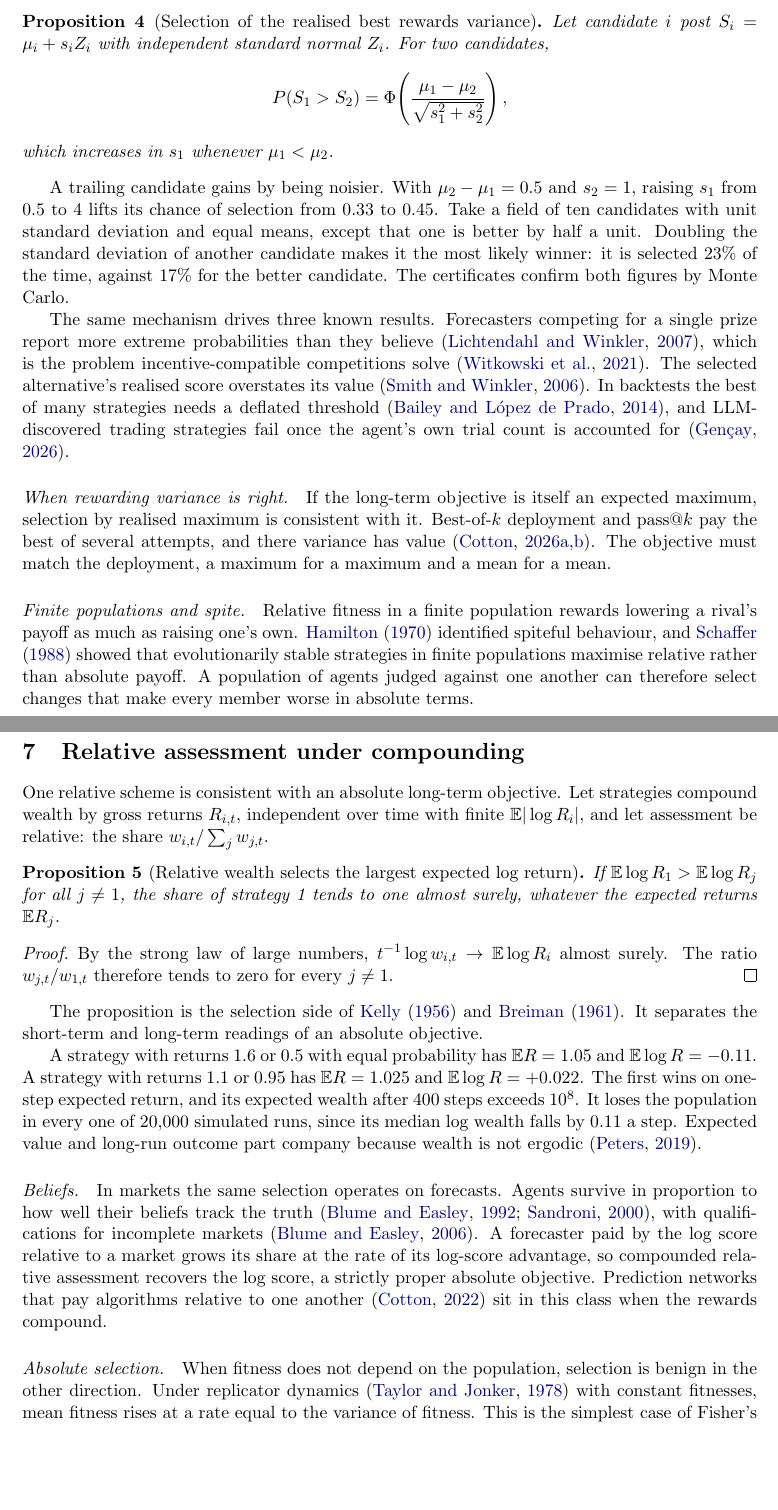
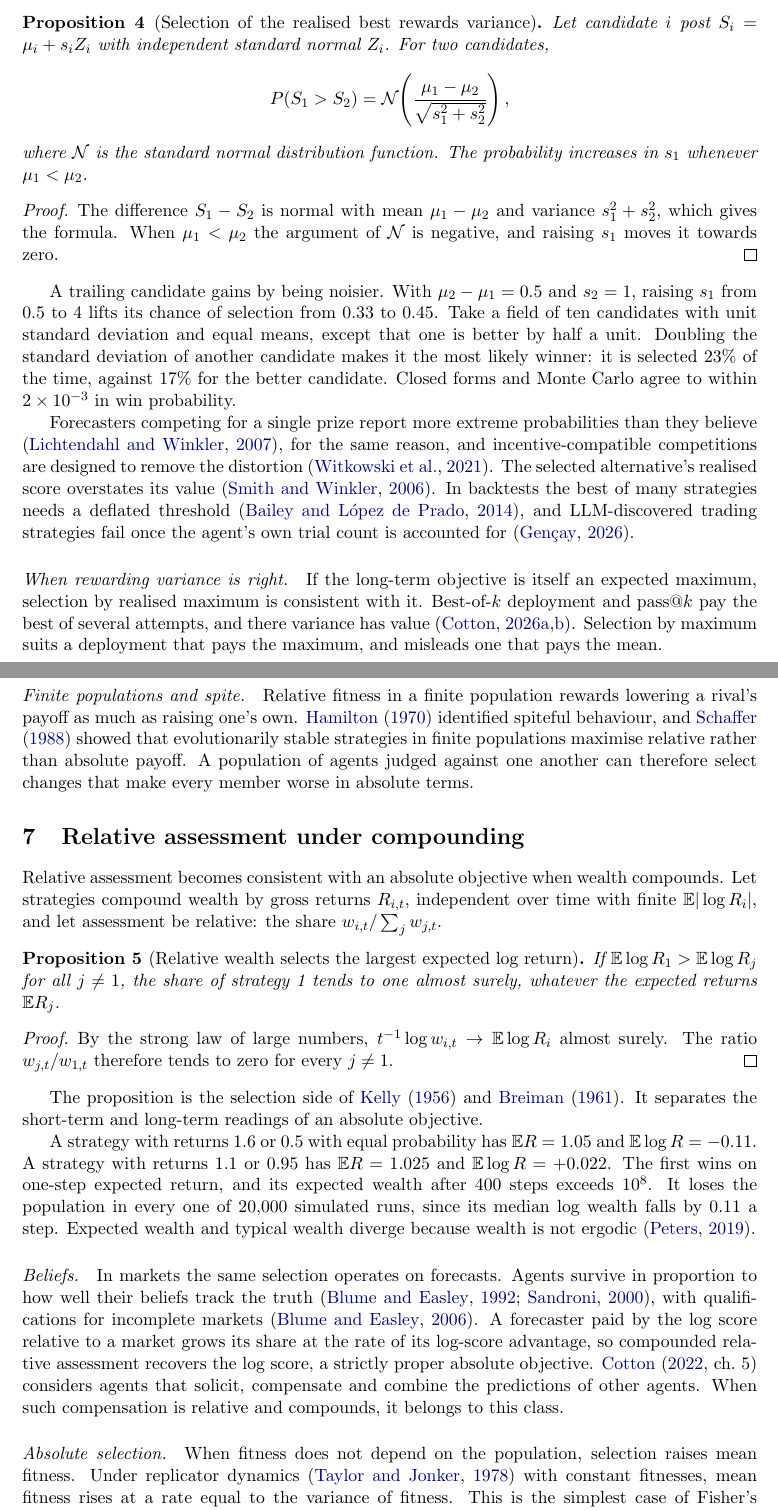
Before and after one commit to microprediction/metareasoning, a LaTeX paper (papers/objectives/paper.tex): two parts of pages 4 and 5 of 9, joined at a grey line, cut so that both start at the same text, the shorter picture padded with empty space. Compiled offline with pdfLaTeX.

Commit message:
Apply style dossier to the objectives note; cite Microprediction ch. 5
Co-Authored-By: Claude Opus 5.5 (1M context) <noreply@anthropic.com>

```diff
--- a/papers/objectives/paper.tex
+++ b/papers/objectives/paper.tex
@@ -210,21 +214,28 @@ highest realised score.
 Let candidate $i$ post $S_i=\mu_i+s_iZ_i$ with independent standard normal $Z_i$. For two
 candidates,
 \[
-P(S_1>S_2)=\Phi\!\left(\frac{\mu_1-\mu_2}{\sqrt{s_1^2+s_2^2}}\right),
+P(S_1>S_2)=\mathcal{N}\!\left(\frac{\mu_1-\mu_2}{\sqrt{s_1^2+s_2^2}}\right),
 \]
-which increases in $s_1$ whenever $\mu_1<\mu_2$.
+where $\mathcal{N}$ is the standard normal distribution function. The probability increases
+in $s_1$ whenever $\mu_1<\mu_2$.
 \end{proposition}
+
+\begin{proof}
+The difference $S_1-S_2$ is normal with mean $\mu_1-\mu_2$ and variance $s_1^2+s_2^2$, which
+gives the formula. When $\mu_1<\mu_2$ the argument of $\mathcal{N}$ is negative, and raising
+$s_1$ moves it towards zero.
+\end{proof}
 
 A trailing candidate gains by being noisier. With $\mu_2-\mu_1=0.5$ and $s_2=1$, raising $s_1$
 from $0.5$ to $4$ lifts its chance of selection from $0.33$ to $0.45$. Take a field of ten
 candidates with unit standard deviation and equal means, except that one is better by half a
 unit. Doubling the standard deviation of another candidate makes it the most likely winner: it
-is selected $23\%$ of the time, against $17\%$ for the better candidate. The
-certificates confirm both figures by Monte Carlo.
+is selected $23\%$ of the time, against $17\%$ for the better candidate. Closed forms and Monte Carlo
+agree to within $2\times10^{-3}$ in win probability.
 
-The same mechanism drives three known results. Forecasters competing for a single prize report
-more extreme probabilities than they believe \citep{lichtendahl2007competition}, which is the
-problem incentive-compatible competitions solve \citep{witkowski2021competitions}. The selected
+Forecasters competing for a single prize report more extreme probabilities than they believe
+\citep{lichtendahl2007competition}, for the same reason, and incentive-compatible competitions
+are designed to remove the distortion \citep{witkowski2021competitions}. The selected
 alternative's realised score overstates its value \citep{smith2006optimizer}. In backtests the
 best of many strategies needs a deflated threshold \citep{bailey2014deflated}, and LLM-discovered
 trading strategies fail once the agent's own trial count is accounted for
@@ -233,8 +244,8 @@ trading strategies fail once the agent's own trial count is accounted for
 \paragraph{When rewarding variance is right.} If the long-term objective is itself an expected
 maximum, selection by realised maximum is consistent with it. Best-of-$k$ deployment and
 pass@$k$ pay the best of several attempts, and there variance has value
-\citep{cotton2026wavefront,cotton2026passk}. The objective must match the deployment, a
-maximum for a maximum and a mean for a mean.
+\citep{cotton2026wavefront,cotton2026passk}. Selection by maximum suits a deployment that pays the
+maximum, and misleads one that pays the mean.
 
 \paragraph{Finite populations and spite.} Relative fitness in a finite population rewards
 lowering a rival's payoff as much as raising one's own. \citet{hamilton1970spite} identified
@@ -245,7 +256,8 @@ absolute terms.
 
 \section{Relative assessment under compounding}
 
-One relative scheme is consistent with an absolute long-term objective. Let strategies compound
+Relative assessment becomes consistent with an absolute objective when wealth compounds. Let
+strategies compound
 wealth by gross returns $R_{i,t}$, independent over time with finite $\E|\log R_i|$, and let
 assessment be relative: the share $w_{i,t}/\sum_j w_{j,t}$.
 
@@ -267,19 +279,20 @@ A strategy with returns $1.6$ or $0.5$ with equal probability has $\E R=1.05$ an
 $\E\log R=-0.11$. A strategy with returns $1.1$ or $0.95$ has $\E R=1.025$ and
 $\E\log R=+0.022$. The first wins on one-step expected return, and its expected wealth after
 400 steps exceeds $10^8$. It loses the population in every one of $20{,}000$ simulated runs,
-since its median log wealth falls by $0.11$ a step. Expected value and long-run outcome part
-company because wealth is not ergodic \citep{peters2019ergodicity}.
+since its median log wealth falls by $0.11$ a step. Expected wealth and typical wealth
+diverge because wealth is not ergodic \citep{peters2019ergodicity}.
 
 \paragraph{Beliefs.} In markets the same selection operates on forecasts. Agents survive in
 proportion to how well their beliefs track the truth
 \citep{blume1992evolution,sandroni2000markets}, with qualifications for incomplete markets
 \citep{blume2006smart}. A forecaster paid by the log score relative to a market grows its share
 at the rate of its log-score advantage, so compounded relative assessment recovers the log
-score, a strictly proper absolute objective. Prediction networks that pay algorithms relative to
-one another \citep{cotton2022microprediction} sit in this class when the rewards compound.
+score, a strictly proper absolute objective. \citet[ch.~5]{cotton2022microprediction} considers agents that solicit, compensate and
+combine the predictions of other agents. When such compensation is relative and compounds, it
+belongs to this class.
 
-\paragraph{Absolute selection.} When fitness does not depend on the population, selection is
-benign in the other direction. Under replicator dynamics \citep{taylor1978ess} with constant
+\paragraph{Absolute selection.} When fitness does not depend on the population, selection
+raises mean fitness. Under replicator dynamics \citep{taylor1978ess} with constant
 fitnesses, mean fitness rises at a rate equal to the variance of fitness. This is the simplest
 case of Fisher's fundamental theorem, whose precise statement is due to
 \citet{price1972fisher}. The guarantee does not survive frequency-dependent fitness, the setting
```
Also changed, not shown: consistent-objectives.pdf, papers/objectives/paper.tex (59 more changed lines), 1 other file.
